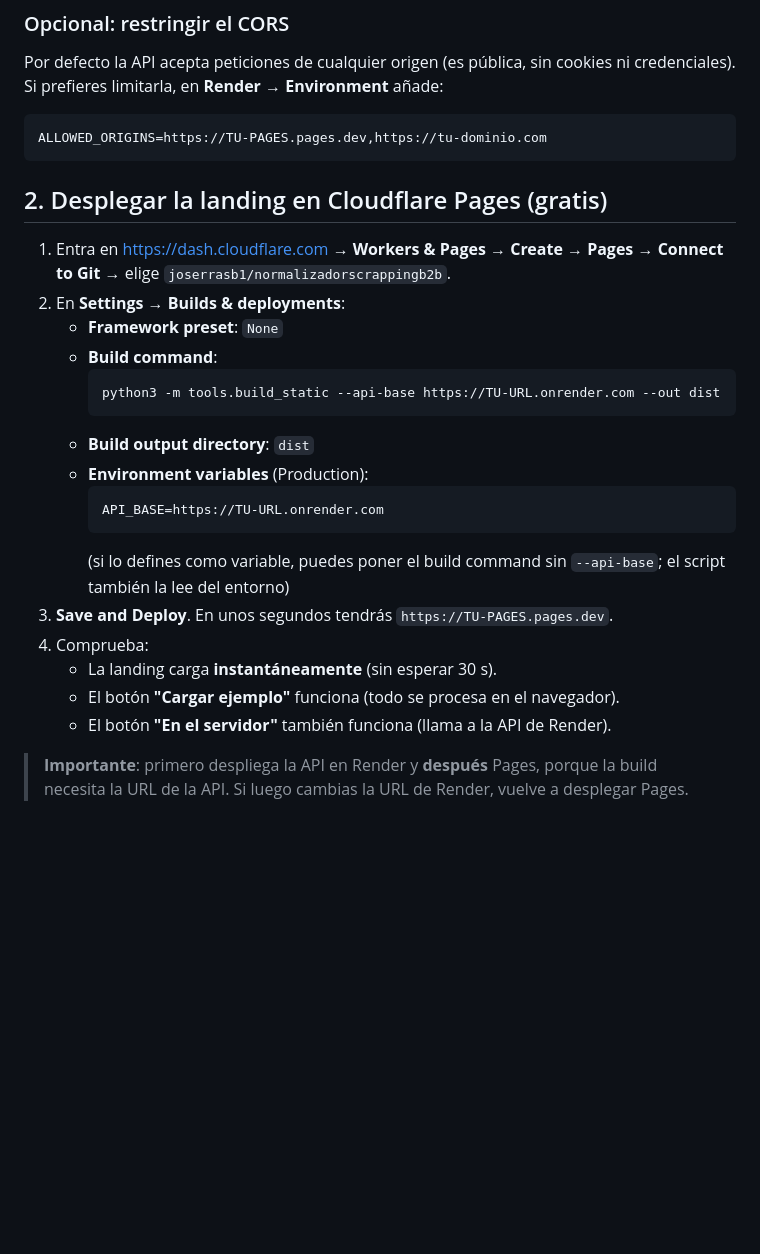
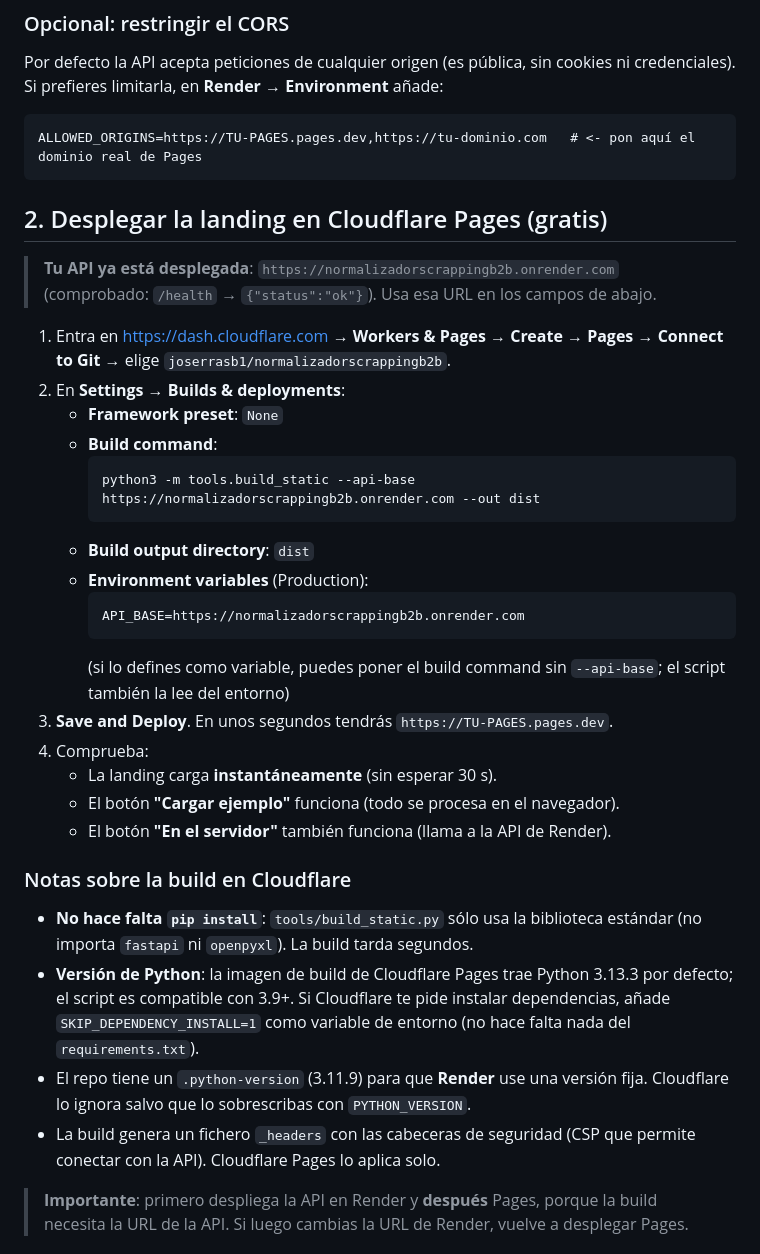
Before and after one commit to joserrasb1/normalizadorscrappingb2b, a Markdown page: DEPLOY.md, the part around the change. GitHub-like rendering; blank space fills up the shorter version.

Commit message:
DEPLOY.md: documenta la URL real de la API en Render y las notas de la build de Cloudflare

````diff
--- a/DEPLOY.md
+++ b/DEPLOY.md
@@ -41,10 +41,13 @@ cookies ni credenciales). Si prefieres limitarla, en **Render → Environment**
 añade:
 
 ```
-ALLOWED_ORIGINS=https://TU-PAGES.pages.dev,https://tu-dominio.com
+ALLOWED_ORIGINS=https://TU-PAGES.pages.dev,https://tu-dominio.com   # <- pon aquí el dominio real de Pages
 ```
 
 ## 2. Desplegar la landing en Cloudflare Pages (gratis)
+
+> **Tu API ya está desplegada**: `https://normalizadorscrappingb2b.onrender.com`
+> (comprobado: `/health` → `{"status":"ok"}`). Usa esa URL en los campos de abajo.
 
 1. Entra en <https://dash.cloudflare.com> → **Workers & Pages → Create → Pages**
    → **Connect to Git** → elige `joserrasb1/normalizadorscrappingb2b`.
@@ -52,12 +55,12 @@ ALLOWED_ORIGINS=https://TU-PAGES.pages.dev,https://tu-dominio.com
    - **Framework preset**: `None`
    - **Build command**:
      ```
-     python3 -m tools.build_static --api-base https://TU-URL.onrender.com --out dist
+     python3 -m tools.build_static --api-base https://normalizadorscrappingb2b.onrender.com --out dist
      ```
    - **Build output directory**: `dist`
    - **Environment variables** (Production):
      ```
-     API_BASE=https://TU-URL.onrender.com
+     API_BASE=https://normalizadorscrappingb2b.onrender.com
      ```
      (si lo defines como variable, puedes poner el build command sin
      `--api-base`; el script también la lee del entorno)
@@ -67,6 +70,21 @@ ALLOWED_ORIGINS=https://TU-PAGES.pages.dev,https://tu-dominio.com
    - La landing carga **instantáneamente** (sin esperar 30 s).
    - El botón **"Cargar ejemplo"** funciona (todo se procesa en el navegador).
    - El botón **"En el servidor"** también funciona (llama a la API de Render).
+
+### Notas sobre la build en Cloudflare
+
+- **No hace falta `pip install`**: `tools/build_static.py` sólo usa la
+  biblioteca estándar (no importa `fastapi` ni `openpyxl`). La build tarda
+  segundos.
+- **Versión de Python**: la imagen de build de Cloudflare Pages trae Python
+  3.13.3 por defecto; el script es compatible con 3.9+. Si Cloudflare te
+  pide instalar dependencias, añade `SKIP_DEPENDENCY_INSTALL=1` como variable
+  de entorno (no hace falta nada del `requirements.txt`).
+- El repo tiene un `.python-version` (3.11.9) para que **Render** use una
+  versión fija. Cloudflare lo ignora salvo que lo sobrescribas con
+  `PYTHON_VERSION`.
+- La build genera un fichero `_headers` con las cabeceras de seguridad (CSP
+  que permite conectar con la API). Cloudflare Pages lo aplica solo.
 
 > **Importante**: primero despliega la API en Render y **después** Pages,
 > porque la build necesita la URL de la API. Si luego cambias la URL de
````
